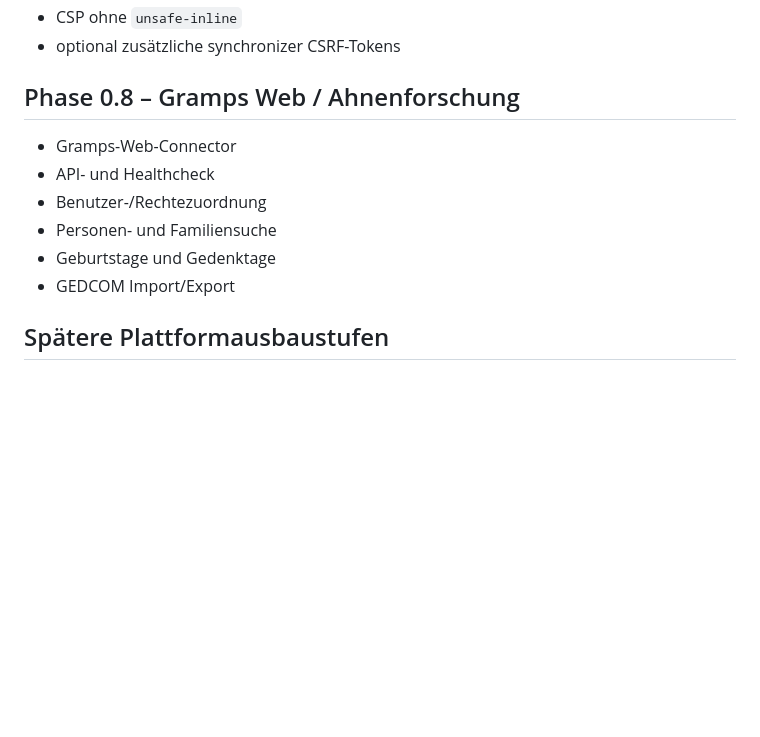
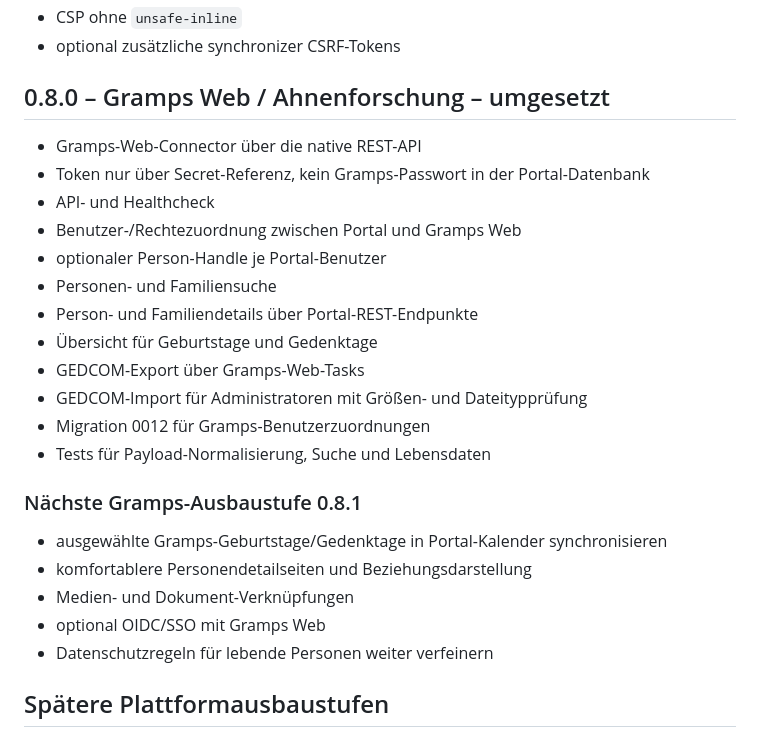
Before and after one commit to Markus4771/Familienportal, a Markdown page: ROADMAP.md, the part around the change. Drawn GitHub-style; blank space fills up the shorter version.

Commit message:
Mark Gramps Web integration 0.8 implemented

```diff
--- a/ROADMAP.md
+++ b/ROADMAP.md
@@ -238,14 +238,28 @@
 - CSP ohne `unsafe-inline`
 - optional zusätzliche synchronizer CSRF-Tokens
 
-## Phase 0.8 – Gramps Web / Ahnenforschung
+## 0.8.0 – Gramps Web / Ahnenforschung – umgesetzt
 
-- Gramps-Web-Connector
+- Gramps-Web-Connector über die native REST-API
+- Token nur über Secret-Referenz, kein Gramps-Passwort in der Portal-Datenbank
 - API- und Healthcheck
-- Benutzer-/Rechtezuordnung
+- Benutzer-/Rechtezuordnung zwischen Portal und Gramps Web
+- optionaler Person-Handle je Portal-Benutzer
 - Personen- und Familiensuche
-- Geburtstage und Gedenktage
-- GEDCOM Import/Export
+- Person- und Familiendetails über Portal-REST-Endpunkte
+- Übersicht für Geburtstage und Gedenktage
+- GEDCOM-Export über Gramps-Web-Tasks
+- GEDCOM-Import für Administratoren mit Größen- und Dateitypprüfung
+- Migration 0012 für Gramps-Benutzerzuordnungen
+- Tests für Payload-Normalisierung, Suche und Lebensdaten
+
+### Nächste Gramps-Ausbaustufe 0.8.1
+
+- ausgewählte Gramps-Geburtstage/Gedenktage in Portal-Kalender synchronisieren
+- komfortablere Personendetailseiten und Beziehungsdarstellung
+- Medien- und Dokument-Verknüpfungen
+- optional OIDC/SSO mit Gramps Web
+- Datenschutzregeln für lebende Personen weiter verfeinern
 
 ## Spätere Plattformausbaustufen
 
```
